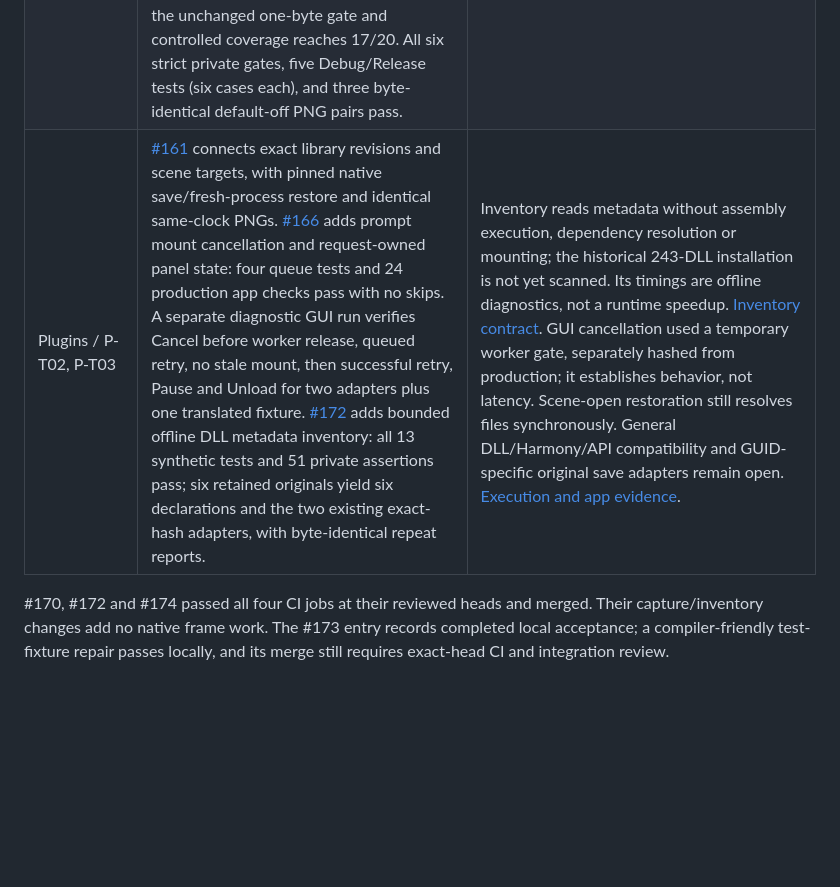
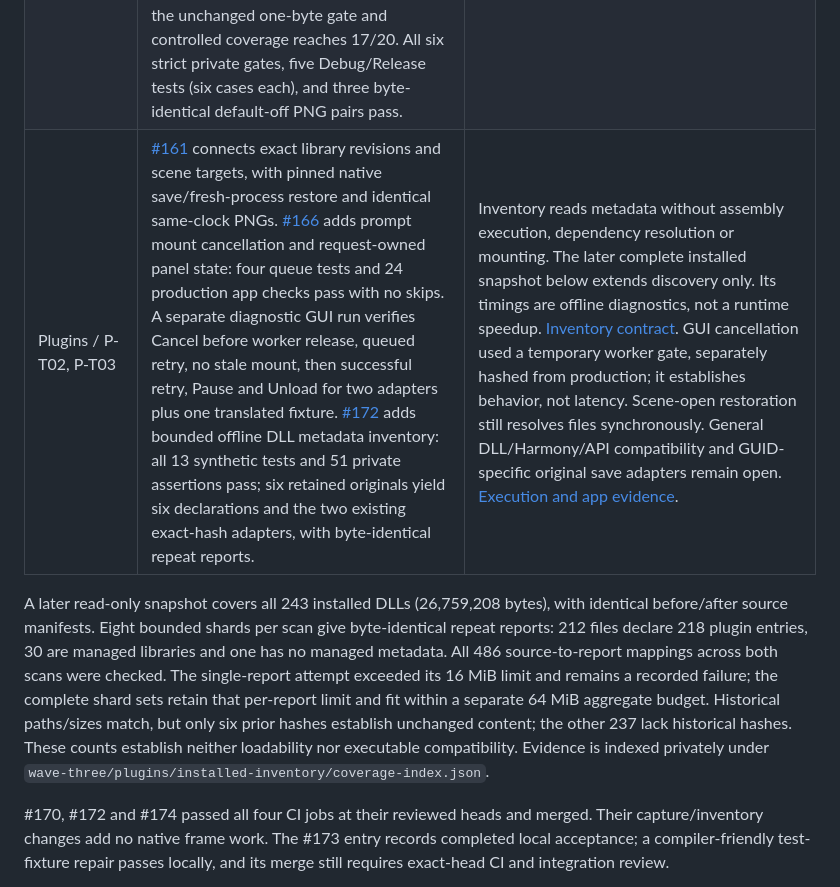
Before and after one commit to grabbiel/ikkoku, a Markdown page: docs/component-audit/README.md, the part around the change. Rendered like a GitHub page; blank space fills up the shorter version.

Commit message:
docs: record complete bounded installed-plugin inventory

```diff
--- a/docs/component-audit/README.md
+++ b/docs/component-audit/README.md
@@ -84,7 +84,19 @@ or hardens the implementation. Task IDs in the reports are stable references.
 | --- | --- | --- |
 | Models / CM14 | [#163](https://github.com/grabbiel/ikkoku/pull/163) verifies neutral/mixed shapes for female heads 0/200 and male head 200; [#164](https://github.com/grabbiel/ikkoku/pull/164) rejects malformed morph metadata. [#170](https://github.com/grabbiel/ikkoku/pull/170) adds normal female head 201: three fresh source/native comparisons cover 37,124 selected vertices and 994 skin bindings, with zero morph-weight error and an exact neutral repeat. Forty-eight focused Python tests pass; all 1,266 retained and 472 new capture inputs remain unchanged. [#174](https://github.com/grabbiel/ikkoku/pull/174) independently verifies normal male head 201: three captures cover 35,645 selected vertices and 994 bindings, with an exact 817-transform neutral repeat. Fifty focused tests and the retained gates pass; requested/actual model identity and the sole normal-male height coercion are explicit. | The head 201 matcher combines the already-required exact rest hash and renderer name; duplicate identities still fail and tolerances remain unchanged. No runtime formula or per-frame work changed. Normal male head 0 still lacks this independent assembly gate. Broader shape/expression/animation coverage, special model types and complete production appearance require separate acceptance. [Model evidence and tolerances](../reference/character/neutral-model-parity.md). |
 | Materials / R1, CMT-04 | [#162](https://github.com/grabbiel/ikkoku/pull/162) adds one normal-top GPU composite: independent base output is byte-exact and distinct colors differ by at most one byte. The controlled live fixture reaches 16/20 slots; three default-off capture pairs stay identical. [#165](https://github.com/grabbiel/ikkoku/pull/165) reduces sampler descriptor constructions from 48 to 4 in the measured cache workload. Each focused Debug/Release run executes nine passing tests with one named fixture skip; strict private Release separately passes all five gates, including that skipped case. [#173](https://github.com/grabbiel/ikkoku/pull/173) adds the normal-bottom composite: independent base/distinct targets meet the unchanged one-byte gate and controlled coverage reaches 17/20. All six strict private gates, five Debug/Release tests (six cases each), and three byte-identical default-off PNG pairs pass. | Body, face and shoes remain fallbacks in that fixture. Adding the top increased GPU work and memory. The sampler change establishes fewer allocations, with no demonstrated timing speedup: warm-hit median of run medians is 0.107 → 0.116 ms with overlapping ranges. [Renderer evidence and costs](../reference/renderer.md#native-normal-top-composite-r1cmt-04-159-2026-10-24). |
-| Plugins / P-T02, P-T03 | [#161](https://github.com/grabbiel/ikkoku/pull/161) connects exact library revisions and scene targets, with pinned native save/fresh-process restore and identical same-clock PNGs. [#166](https://github.com/grabbiel/ikkoku/pull/166) adds prompt mount cancellation and request-owned panel state: four queue tests and 24 production app checks pass with no skips. A separate diagnostic GUI run verifies Cancel before worker release, queued retry, no stale mount, then successful retry, Pause and Unload for two adapters plus one translated fixture. [#172](https://github.com/grabbiel/ikkoku/pull/172) adds bounded offline DLL metadata inventory: all 13 synthetic tests and 51 private assertions pass; six retained originals yield six declarations and the two existing exact-hash adapters, with byte-identical repeat reports. | Inventory reads metadata without assembly execution, dependency resolution or mounting; the historical 243-DLL installation is not yet scanned. Its timings are offline diagnostics, not a runtime speedup. [Inventory contract](../reference/mods/plugin-inventory.md). GUI cancellation used a temporary worker gate, separately hashed from production; it establishes behavior, not latency. Scene-open restoration still resolves files synchronously. General DLL/Harmony/API compatibility and GUID-specific original save adapters remain open. [Execution and app evidence](../reference/mods/plugin-execution.md#saved-scenes-and-migration). |
+| Plugins / P-T02, P-T03 | [#161](https://github.com/grabbiel/ikkoku/pull/161) connects exact library revisions and scene targets, with pinned native save/fresh-process restore and identical same-clock PNGs. [#166](https://github.com/grabbiel/ikkoku/pull/166) adds prompt mount cancellation and request-owned panel state: four queue tests and 24 production app checks pass with no skips. A separate diagnostic GUI run verifies Cancel before worker release, queued retry, no stale mount, then successful retry, Pause and Unload for two adapters plus one translated fixture. [#172](https://github.com/grabbiel/ikkoku/pull/172) adds bounded offline DLL metadata inventory: all 13 synthetic tests and 51 private assertions pass; six retained originals yield six declarations and the two existing exact-hash adapters, with byte-identical repeat reports. | Inventory reads metadata without assembly execution, dependency resolution or mounting. The later complete installed snapshot below extends discovery only. Its timings are offline diagnostics, not a runtime speedup. [Inventory contract](../reference/mods/plugin-inventory.md). GUI cancellation used a temporary worker gate, separately hashed from production; it establishes behavior, not latency. Scene-open restoration still resolves files synchronously. General DLL/Harmony/API compatibility and GUID-specific original save adapters remain open. [Execution and app evidence](../reference/mods/plugin-execution.md#saved-scenes-and-migration). |
+
+A later read-only snapshot covers all 243 installed DLLs (26,759,208 bytes),
+with identical before/after source manifests. Eight bounded shards per scan give
+byte-identical repeat reports: 212 files declare 218 plugin entries, 30 are managed
+libraries and one has no managed metadata. All 486 source-to-report mappings
+across both scans were checked. The single-report attempt exceeded its 16 MiB
+limit and remains a recorded failure; the complete shard sets retain that per-report
+limit and fit within a separate 64 MiB aggregate budget. Historical paths/sizes
+match, but only six prior hashes establish unchanged content; the other 237 lack
+historical hashes. These counts establish neither loadability nor executable
+compatibility. Evidence is indexed privately under
+`wave-three/plugins/installed-inventory/coverage-index.json`.
 
 #170, #172 and #174 passed all four CI jobs at their reviewed heads and merged.
 Their capture/inventory changes add no native frame work. The #173 entry records
```
